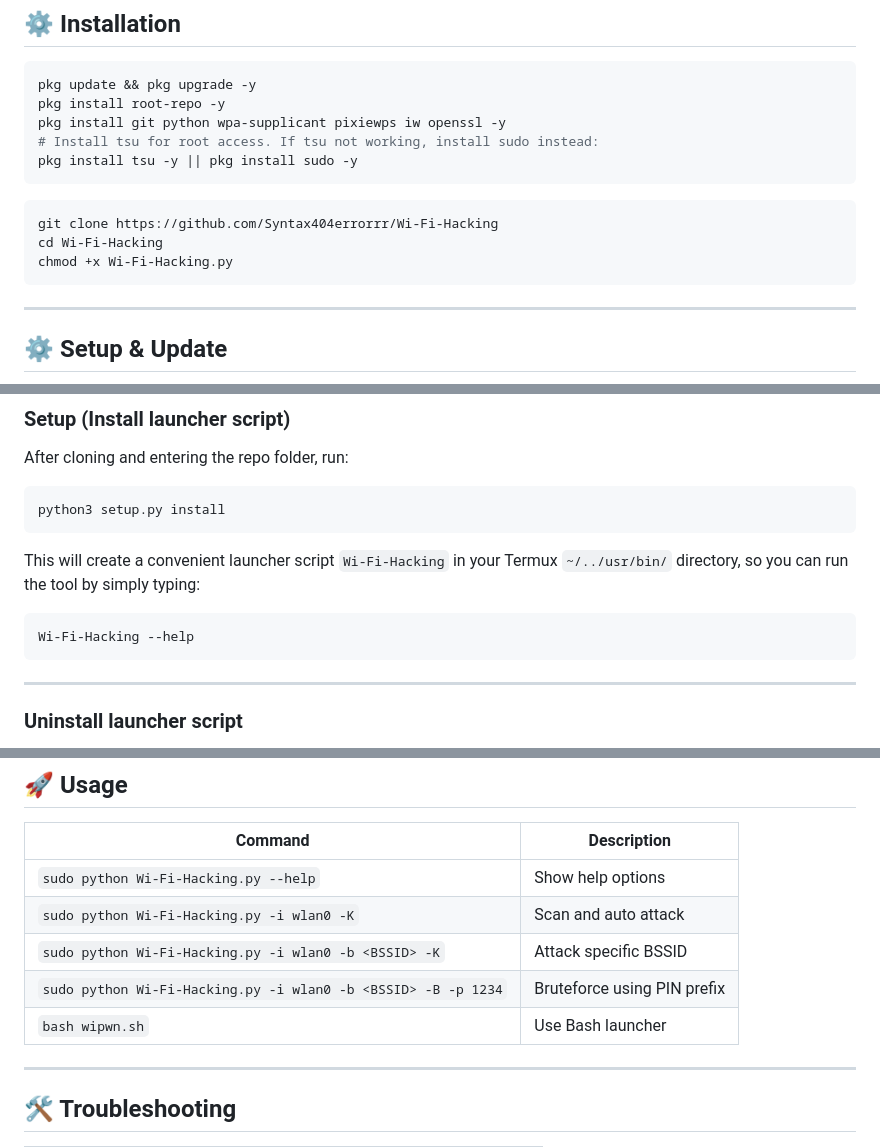
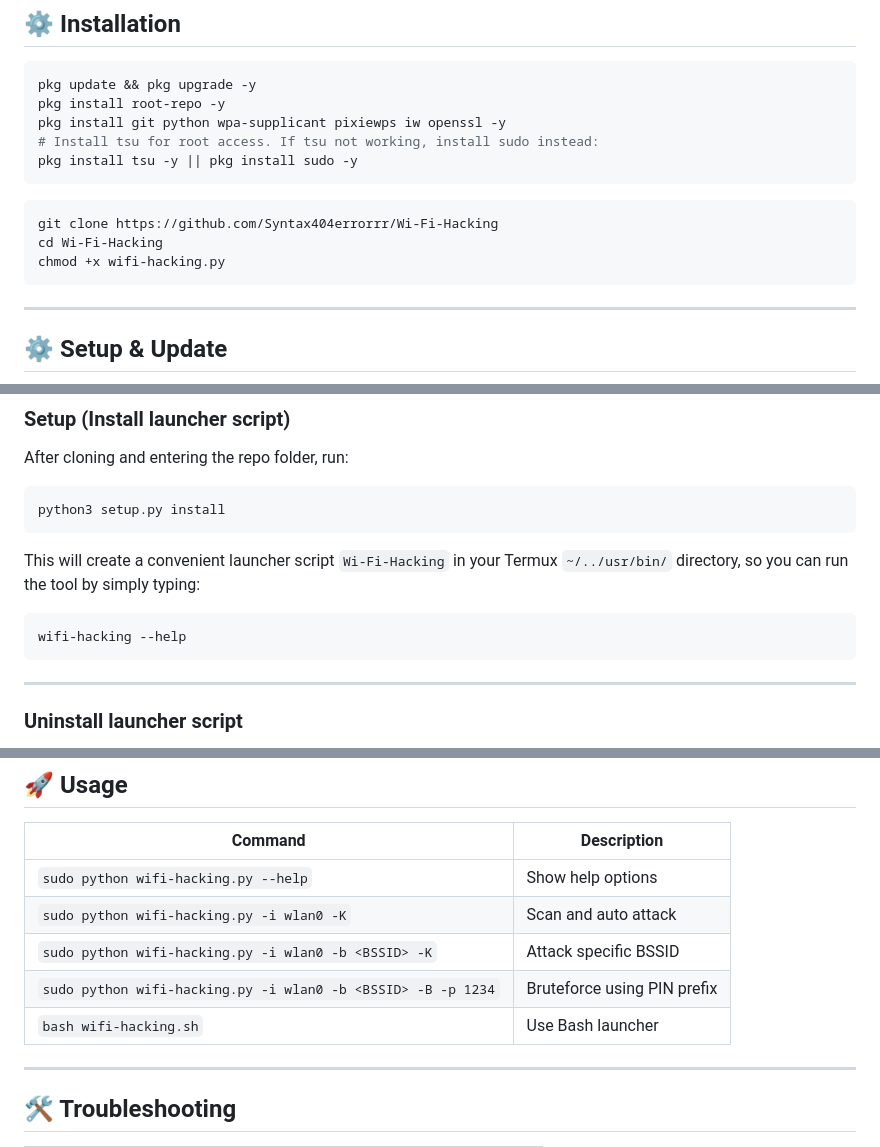
Before and after one commit to Syntax404errorrr/Wi-Fi-Hacking, a Markdown page: README.md, 3 parts joined by grey strips. Rendered like a GitHub page.

````diff
--- a/README.md
+++ b/README.md
@@ -66,7 +66,7 @@ pkg install tsu -y || pkg install sudo -y
 ```bash
 git clone https://github.com/Syntax404errorrr/Wi-Fi-Hacking
 cd Wi-Fi-Hacking
-chmod +x Wi-Fi-Hacking.py
+chmod +x wifi-hacking.py
 ```
 
 ---
@@ -84,7 +84,7 @@ python3 setup.py install
 This will create a convenient launcher script `Wi-Fi-Hacking` in your Termux `~/../usr/bin/` directory, so you can run the tool by simply typing:
 
 ```bash
-Wi-Fi-Hacking --help
+wifi-hacking --help
 ```
 
 ---
@@ -122,11 +122,11 @@ Make sure you are inside the `Wi-Fi-Hacking` directory when running the update s
 
 | Command                                              | Description                 |
 | ---------------------------------------------------- | --------------------------- |
-| `sudo python Wi-Fi-Hacking.py --help`                         | Show help options           |
-| `sudo python Wi-Fi-Hacking.py -i wlan0 -K`                    | Scan and auto attack        |
-| `sudo python Wi-Fi-Hacking.py -i wlan0 -b <BSSID> -K`         | Attack specific BSSID       |
-| `sudo python Wi-Fi-Hacking.py -i wlan0 -b <BSSID> -B -p 1234` | Bruteforce using PIN prefix |
-| `bash wipwn.sh`                                      | Use Bash launcher           |
+| `sudo python wifi-hacking.py --help`                         | Show help options           |
+| `sudo python wifi-hacking.py -i wlan0 -K`                    | Scan and auto attack        |
+| `sudo python wifi-hacking.py -i wlan0 -b <BSSID> -K`         | Attack specific BSSID       |
+| `sudo python wifi-hacking.py -i wlan0 -b <BSSID> -B -p 1234` | Bruteforce using PIN prefix |
+| `bash wifi-hacking.sh`                                      | Use Bash launcher           |
 
 ---
 
````
